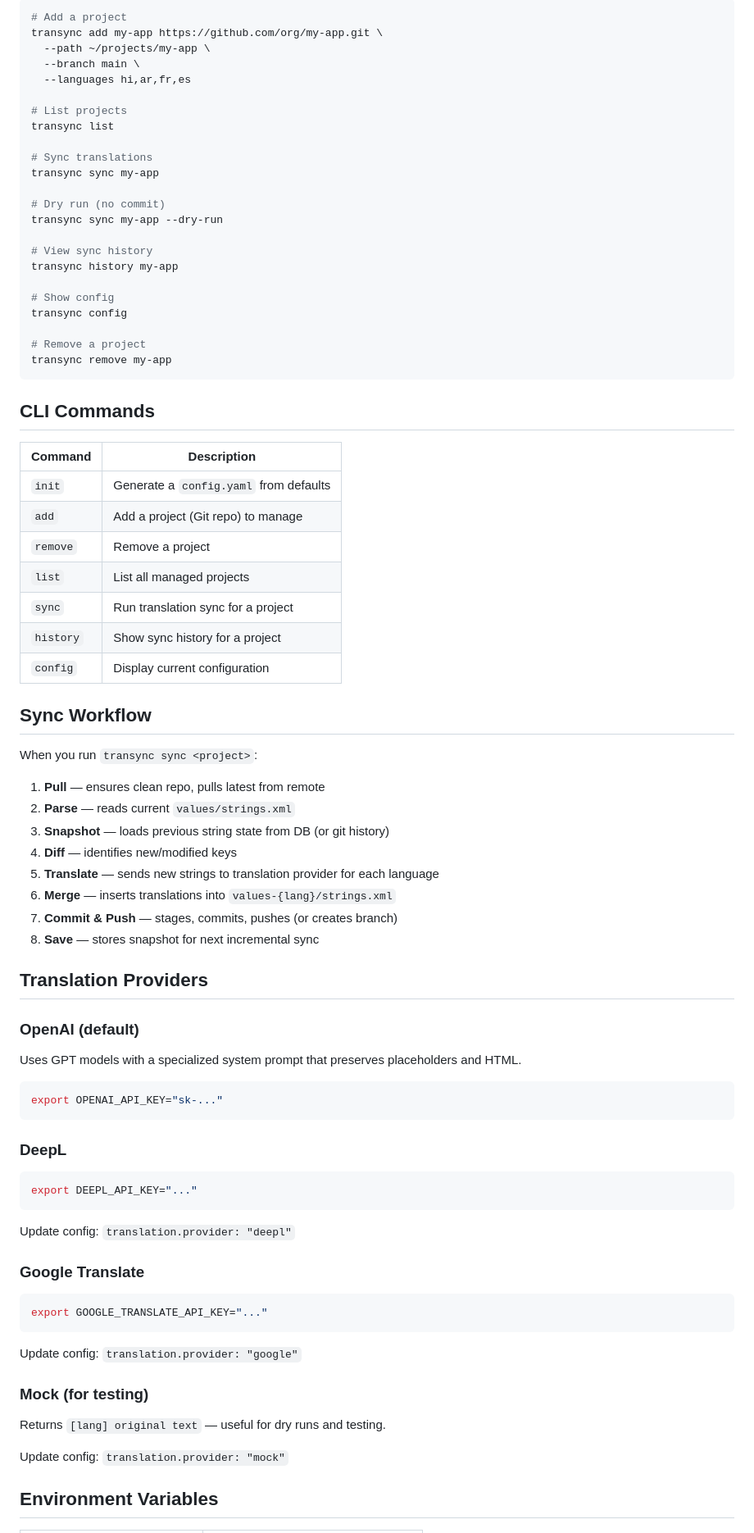
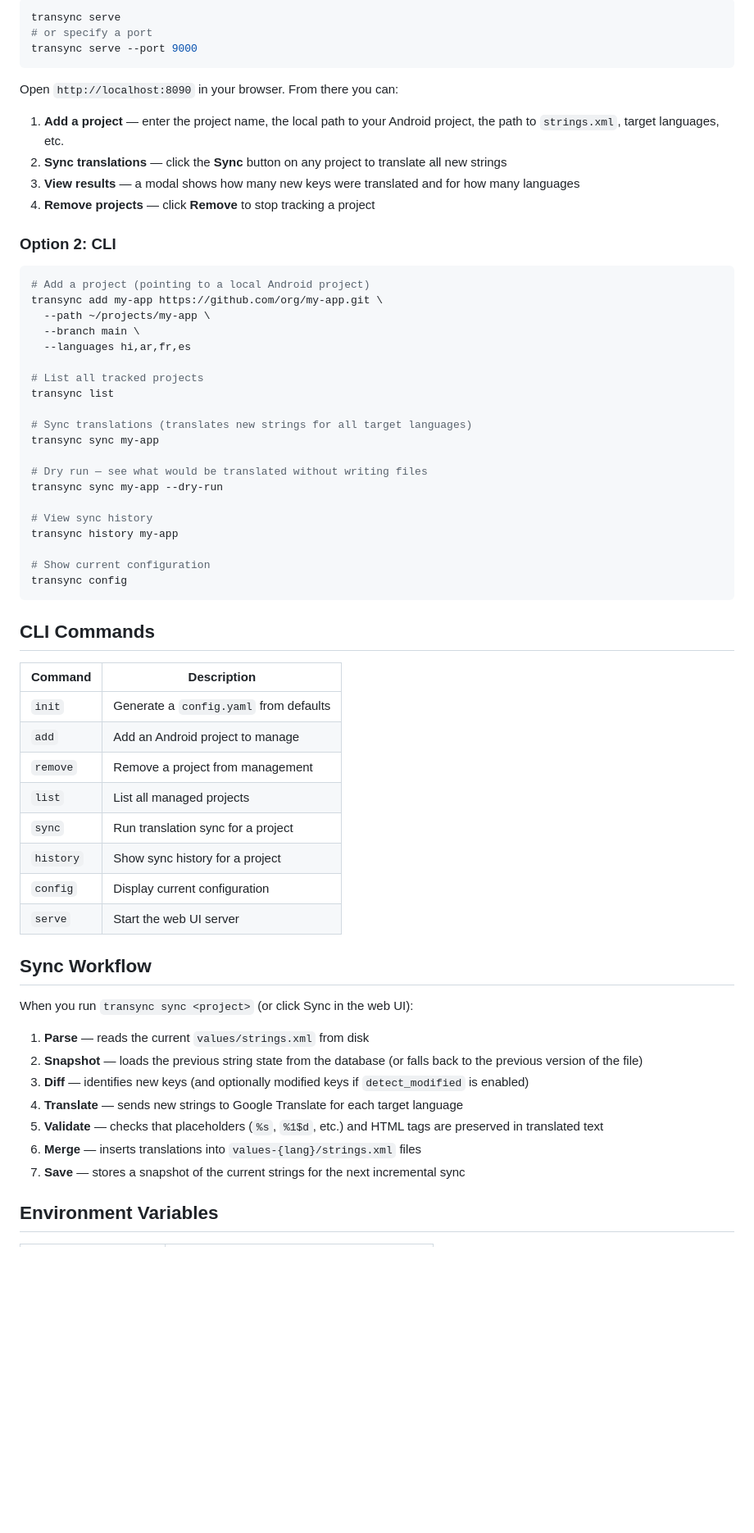
Before and after one commit to kaisarnajar-driod/translation-automation-tool, a Markdown page: README.md, the part around one of its changes. Shown at 82% size. GitHub-like rendering; blank space fills up the shorter version.

````diff
--- a/README.md
+++ b/README.md
@@ -67,82 +90,66 @@ translation:
 
 ```bash
-# Add a project
+transync serve
+# or specify a port
+transync serve --port 9000
+```
+
+Open `http://localhost:8090` in your browser. From there you can:
+
+1. **Add a project** — enter the project name, the local path to your Android project, the path to `strings.xml`, target languages, etc.
+2. **Sync translations** — click the **Sync** button on any project to translate all new strings
+3. **View results** — a modal shows how many new keys were translated and for how many languages
+4. **Remove projects** — click **Remove** to stop tracking a project
+
+### Option 2: CLI
+
+```bash
+# Add a project (pointing to a local Android project)
 transync add my-app https://github.com/org/my-app.git \
   --path ~/projects/my-app \
   --branch main \
   --languages hi,ar,fr,es
 
-# List projects
+# List all tracked projects
 transync list
 
-# Sync translations
+# Sync translations (translates new strings for all target languages)
 transync sync my-app
 
-# Dry run (no commit)
+# Dry run — see what would be translated without writing files
 transync sync my-app --dry-run
 
 # View sync history
 transync history my-app
 
-# Show config
+# Show current configuration
 transync config
-
-# Remove a project
-transync remove my-app
 ```
 
 ## CLI Commands
 
-| Command   | Description                                    |
-|-----------|------------------------------------------------|
-| `init`    | Generate a `config.yaml` from defaults         |
-| `add`     | Add a project (Git repo) to manage             |
-| `remove`  | Remove a project                               |
-| `list`    | List all managed projects                      |
-| `sync`    | Run translation sync for a project             |
-| `history` | Show sync history for a project                |
-| `config`  | Display current configuration                  |
+| Command  | Description                                |
+|----------|--------------------------------------------|
+| `init`   | Generate a `config.yaml` from defaults     |
+| `add`    | Add an Android project to manage           |
+| `remove` | Remove a project from management           |
+| `list`   | List all managed projects                  |
+| `sync`   | Run translation sync for a project         |
+| `history`| Show sync history for a project            |
+| `config` | Display current configuration              |
+| `serve`  | Start the web UI server                    |
 
 ## Sync Workflow
 
-When you run `transync sync <project>`:
+When you run `transync sync <project>` (or click Sync in the web UI):
 
-1. **Pull** — ensures clean repo, pulls latest from remote
-2. **Parse** — reads current `values/strings.xml`
-3. **Snapshot** — loads previous string state from DB (or git history)
-4. **Diff** — identifies new/modified keys
-5. **Translate** — sends new strings to translation provider for each language
-6. **Merge** — inserts translations into `values-{lang}/strings.xml`
-7. **Commit & Push** — stages, commits, pushes (or creates branch)
-8. **Save** — stores snapshot for next incremental sync
-
-## Translation Providers
-
-### OpenAI (default)
-Uses GPT models with a specialized system prompt that preserves placeholders and HTML.
-
-```bash
-export OPENAI_API_KEY="sk-..."
-```
-
-### DeepL
-```bash
-export DEEPL_API_KEY="..."
-```
-
-Update config: `translation.provider: "deepl"`
-
-### Google Translate
-```bash
-export GOOGLE_TRANSLATE_API_KEY="..."
-```
-
-Update config: `translation.provider: "google"`
-
-### Mock (for testing)
-Returns `[lang] original text` — useful for dry runs and testing.
-
-Update config: `translation.provider: "mock"`
+1. **Parse** — reads the current `values/strings.xml` from disk
+2. **Snapshot** — loads the previous string state from the database (or falls back to the previous version of the file)
+3. **Diff** — identifies new keys (and optionally modified keys if `detect_modified` is enabled)
+4. **Translate** — sends new strings to Google Translate for each target language
+5. **Validate** — checks that placeholders (`%s`, `%1$d`, etc.) and HTML tags are preserved in translated text
+6. **Merge** — inserts translations into `values-{lang}/strings.xml` files
+7. **Save** — stores a snapshot of the current strings for the next incremental sync
 
 ## Environment Variables
 
````
Also changed, not shown: other parts of README.md (+65 -61 lines).
